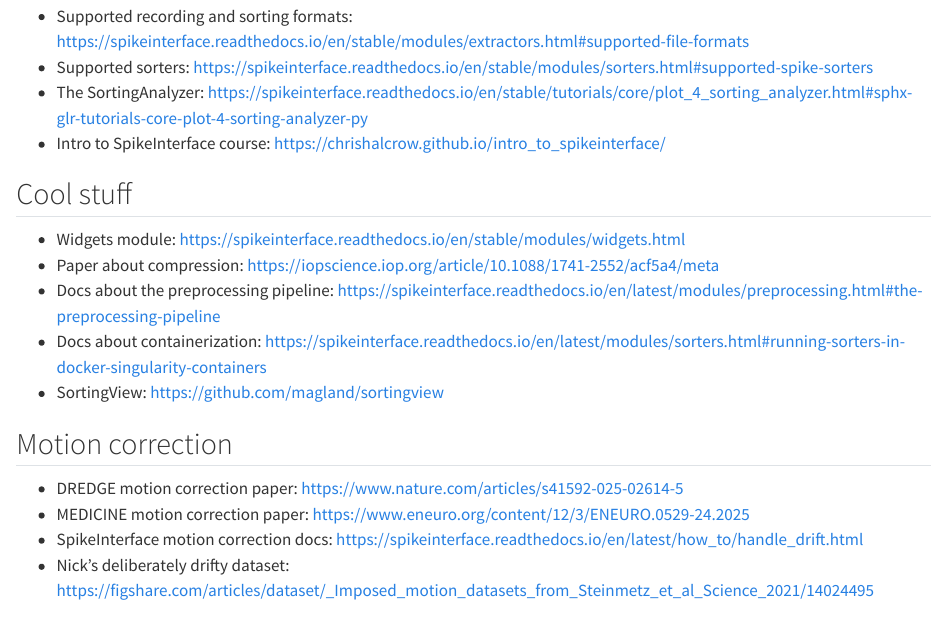
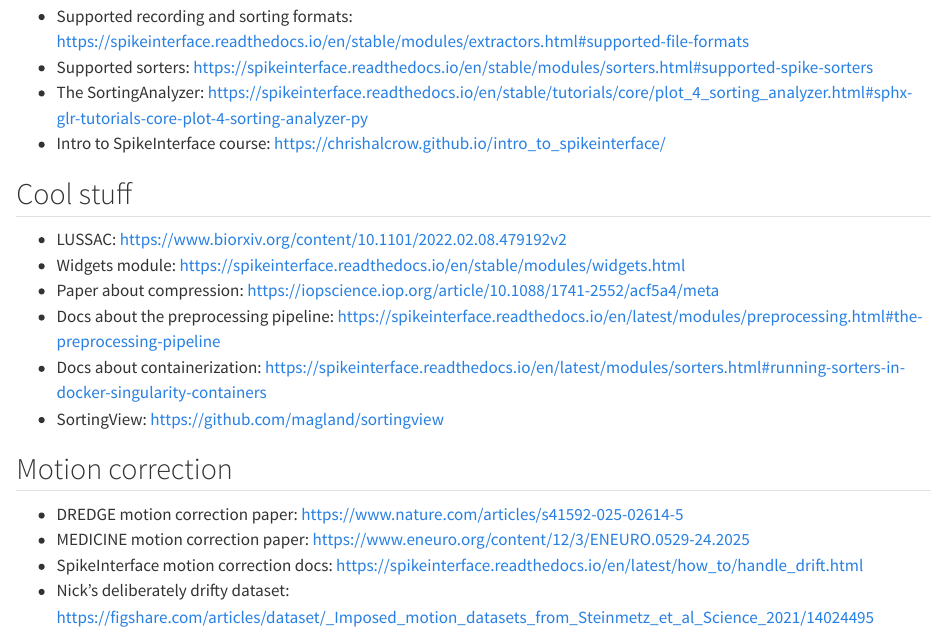
Before and after one commit to chrishalcrow/anc_talk_resources, a Quarto document (index.qmd): the page in a window 1100 px wide, from 190 px down. Rendered offline with R 4.5, knitr and Pandoc in place of Quarto, with nearby package versions.

Commit message:
add LUSSAC

```diff
--- a/index.qmd
+++ b/index.qmd
@@ -19,6 +19,7 @@
 
 ## Cool stuff
 
+- LUSSAC: <https://www.biorxiv.org/content/10.1101/2022.02.08.479192v2>
 - Widgets module: <https://spikeinterface.readthedocs.io/en/stable/modules/widgets.html>
 - Paper about compression: <https://iopscience.iop.org/article/10.1088/1741-2552/acf5a4/meta>
 - Docs about the preprocessing pipeline: <https://spikeinterface.readthedocs.io/en/latest/modules/preprocessing.html#the-preprocessing-pipeline>
```
Also changed, not shown: docs/search.json, 4 other files.
